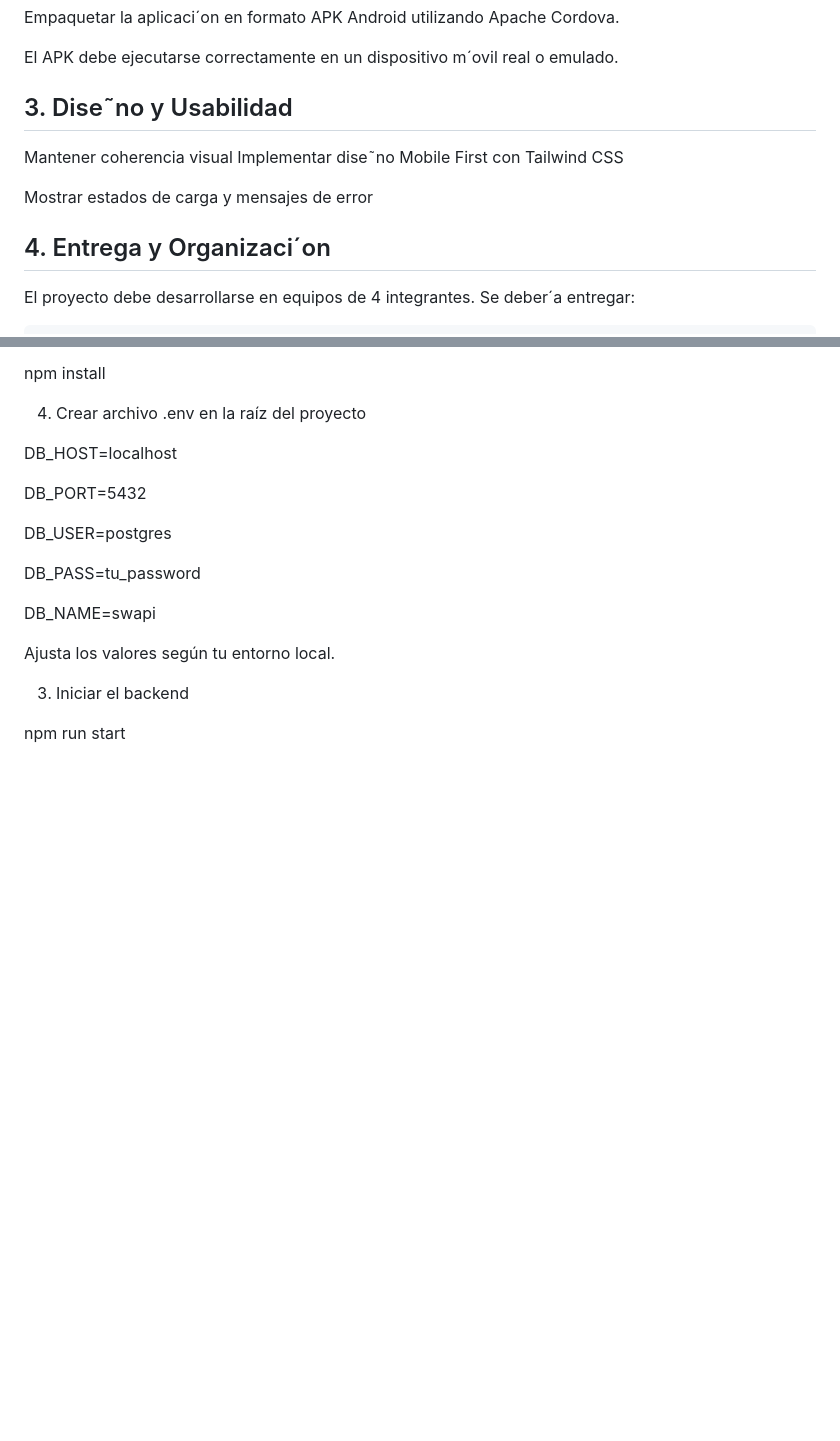
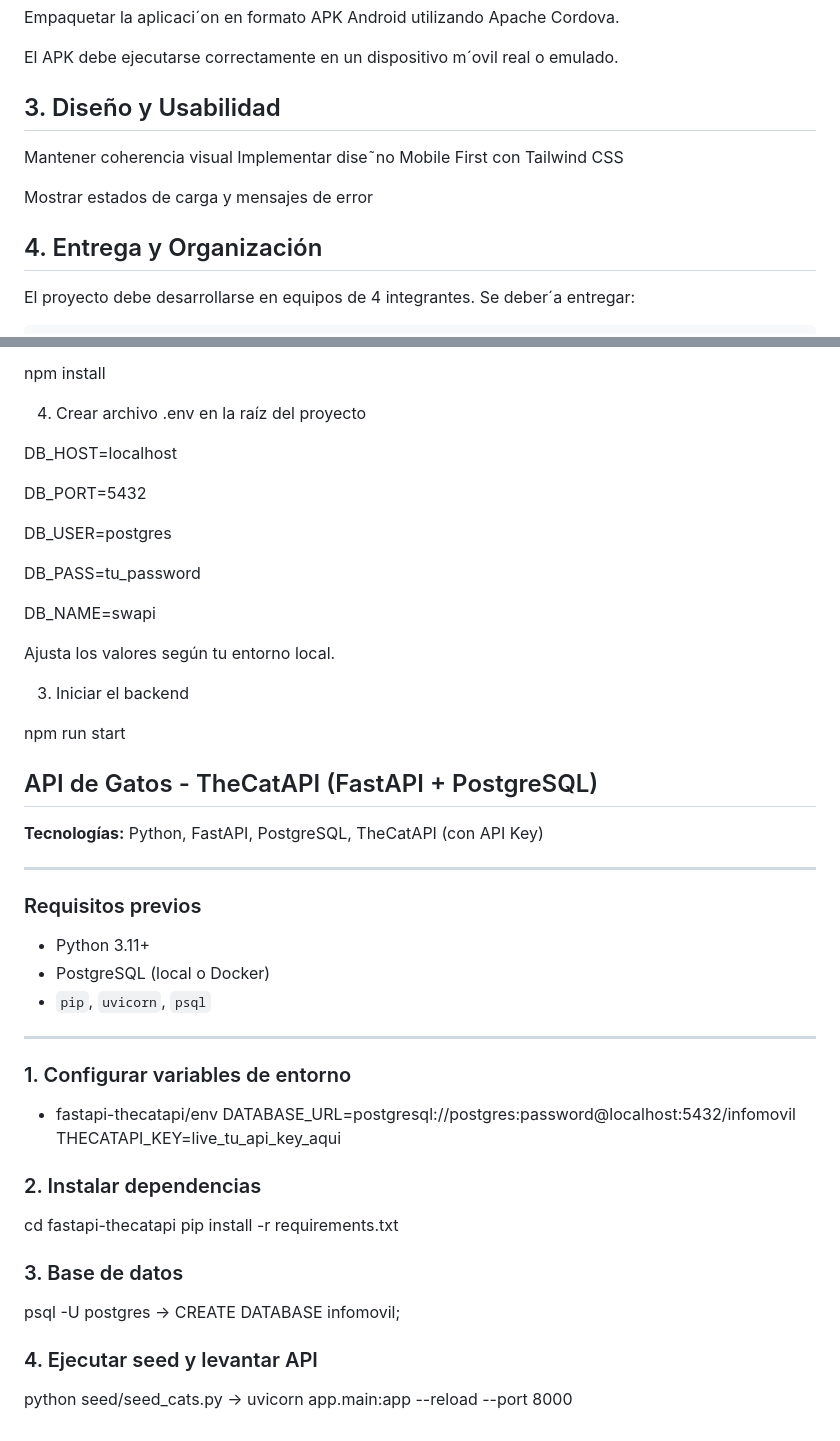
Before and after one commit to BenjaminQRojas/Taller-2-Intro-Web-Movil, a Markdown page: README.md, 2 parts joined by grey strips. Rendered like a GitHub page; blank space fills up the shorter version.

Commit message:
Update README with TheCatAPI configuration details
Added section for TheCatAPI setup and requirements.

```diff
--- a/README.md
+++ b/README.md
@@ -50,14 +50,14 @@ Empaquetar la aplicaci´on en formato APK Android utilizando Apache Cordova.
 
 El APK debe ejecutarse correctamente en un dispositivo m´ovil real o emulado.
 
-## 3. Dise˜no y Usabilidad
+## 3. Diseño y Usabilidad
 
 Mantener coherencia visual
 Implementar dise˜no Mobile First con Tailwind CSS
 
 Mostrar estados de carga y mensajes de error
 
-## 4. Entrega y Organizaci´on
+## 4. Entrega y Organización
 
 El proyecto debe desarrollarse en equipos de 4 integrantes.
 Se deber´a entregar:
@@ -104,3 +104,32 @@ Ajusta los valores según tu entorno local.
 3. Iniciar el backend
 
 npm run start
+
+## API de Gatos - TheCatAPI (FastAPI + PostgreSQL)
+
+**Tecnologías:** Python, FastAPI, PostgreSQL, TheCatAPI (con API Key)
+
+---
+
+### Requisitos previos
+
+- Python 3.11+
+- PostgreSQL (local o Docker)
+- `pip`, `uvicorn`, `psql`
+
+---
+
+### 1. Configurar variables de entorno
+- fastapi-thecatapi/env
+DATABASE_URL=postgresql://postgres:password@localhost:5432/infomovil
+THECATAPI_KEY=live_tu_api_key_aqui
+
+### 2. Instalar dependencias
+cd fastapi-thecatapi
+pip install -r requirements.txt
+
+### 3. Base de datos
+psql -U postgres -> CREATE DATABASE infomovil;
+
+### 4. Ejecutar seed y levantar API
+python seed/seed_cats.py -> uvicorn app.main:app --reload --port 8000
```
